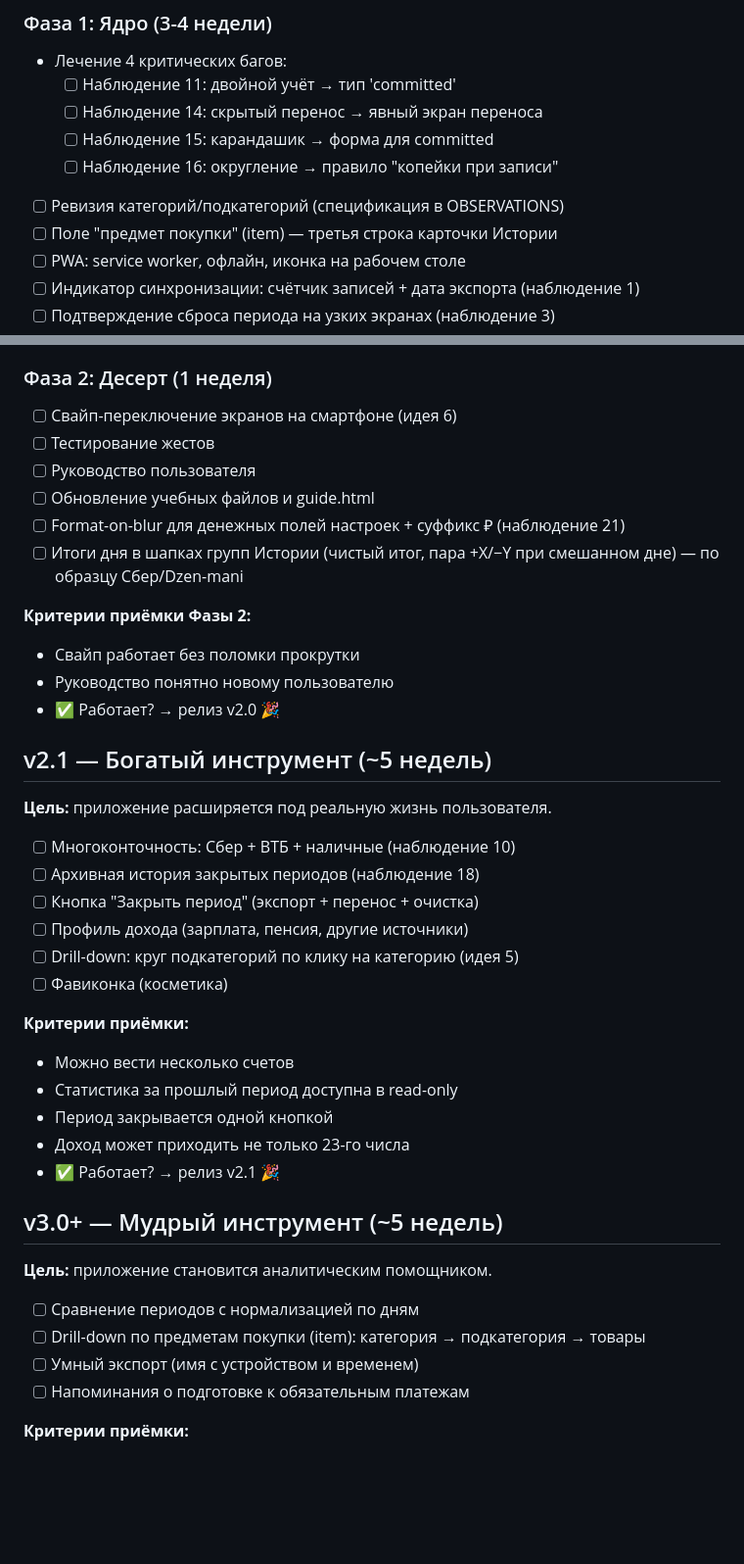
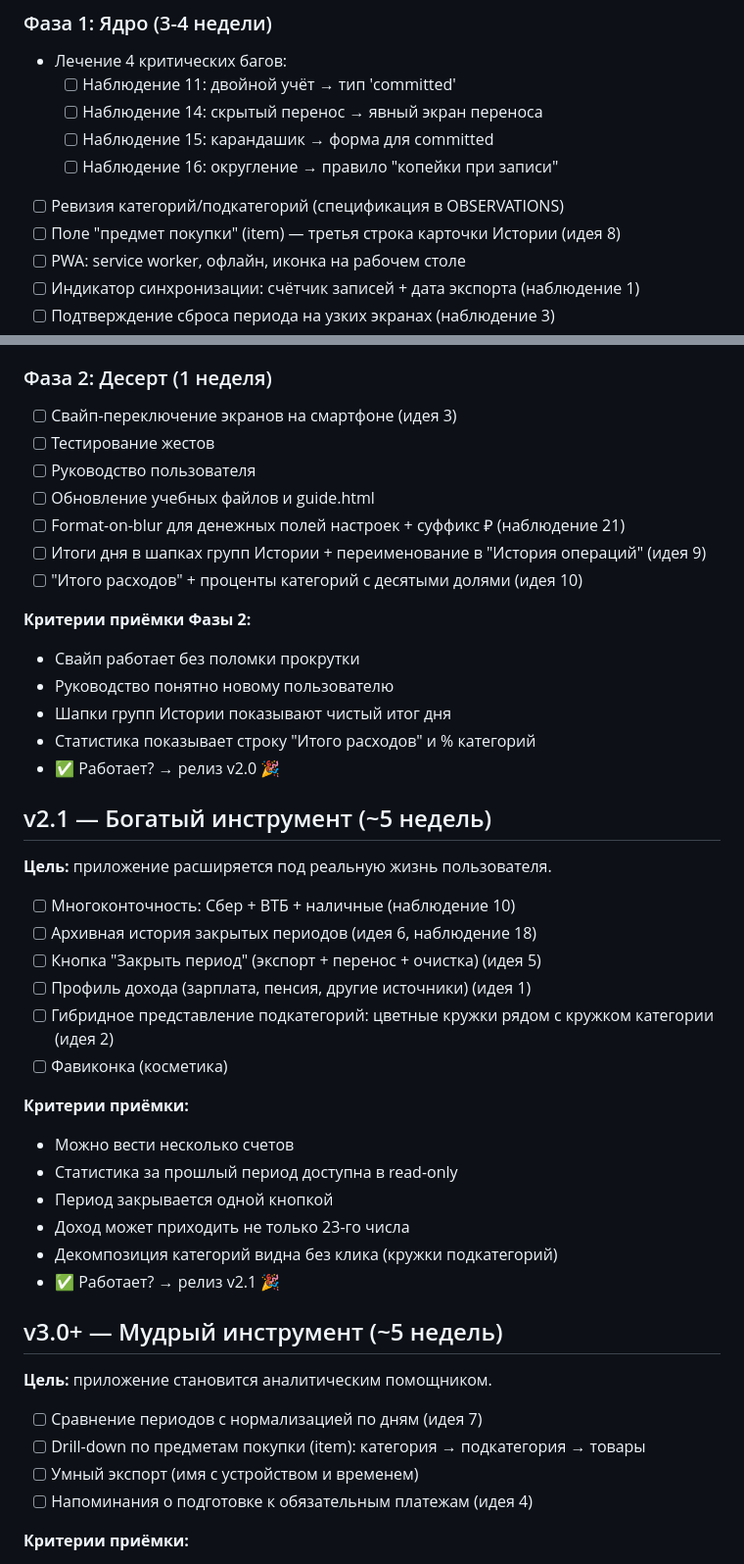
Before and after one commit to Mihail5719/pension-budget, a Markdown page: docs/README.md, 2 parts joined by grey strips. Shown at 98% size. GitHub-like rendering; blank space fills up the shorter version.

Commit message:
docs: sync roadmap with cleaned journal - fix idea refs, replace drill-down with hybrid, add idea 10

```diff
--- a/docs/README.md
+++ b/docs/README.md
@@ -166,7 +166,7 @@ document.getElementById('indicator').className
   - [ ] Наблюдение 15: карандашик → форма для committed
   - [ ] Наблюдение 16: округление → правило "копейки при записи"
 - [ ] Ревизия категорий/подкатегорий (спецификация в OBSERVATIONS)
-- [ ] Поле "предмет покупки" (item) — третья строка карточки Истории
+- [ ] Поле "предмет покупки" (item) — третья строка карточки Истории (идея 8)
 - [ ] PWA: service worker, офлайн, иконка на рабочем столе
 - [ ] Индикатор синхронизации: счётчик записей + дата экспорта (наблюдение 1)
 - [ ] Подтверждение сброса периода на узких экранах (наблюдение 3)
@@ -182,27 +182,29 @@ document.getElementById('indicator').className
 - ✅ Стабильно? → переход к Фазе 2
 
 ### Фаза 2: Десерт (1 неделя)
-- [ ] Свайп-переключение экранов на смартфоне (идея 6)
+- [ ] Свайп-переключение экранов на смартфоне (идея 3)
 - [ ] Тестирование жестов
 - [ ] Руководство пользователя
 - [ ] Обновление учебных файлов и guide.html
 - [ ] Format-on-blur для денежных полей настроек + суффикс ₽ (наблюдение 21)
-- [ ] Итоги дня в шапках групп Истории (чистый итог, пара +X/−Y
-      при смешанном дне) — по образцу Сбер/Dzen-mani
+- [ ] Итоги дня в шапках групп Истории + переименование в "История операций" (идея 9)
+- [ ] "Итого расходов" + проценты категорий с десятыми долями (идея 10)
 
 **Критерии приёмки Фазы 2:**
 - Свайп работает без поломки прокрутки
 - Руководство понятно новому пользователю
+- Шапки групп Истории показывают чистый итог дня
+- Статистика показывает строку "Итого расходов" и % категорий
 - ✅ Работает? → релиз v2.0 🎉
 
 ## v2.1 — Богатый инструмент (~5 недель)
 **Цель:** приложение расширяется под реальную жизнь пользователя.
 
 - [ ] Многоконточность: Сбер + ВТБ + наличные (наблюдение 10)
-- [ ] Архивная история закрытых периодов (наблюдение 18)
-- [ ] Кнопка "Закрыть период" (экспорт + перенос + очистка)
-- [ ] Профиль дохода (зарплата, пенсия, другие источники)
-- [ ] Drill-down: круг подкатегорий по клику на категорию (идея 5)
+- [ ] Архивная история закрытых периодов (идея 6, наблюдение 18)
+- [ ] Кнопка "Закрыть период" (экспорт + перенос + очистка) (идея 5)
+- [ ] Профиль дохода (зарплата, пенсия, другие источники) (идея 1)
+- [ ] Гибридное представление подкатегорий: цветные кружки рядом с кружком категории (идея 2)
 - [ ] Фавиконка (косметика)
 
 **Критерии приёмки:**
@@ -210,15 +212,16 @@ document.getElementById('indicator').className
 - Статистика за прошлый период доступна в read-only
 - Период закрывается одной кнопкой
 - Доход может приходить не только 23-го числа
+- Декомпозиция категорий видна без клика (кружки подкатегорий)
 - ✅ Работает? → релиз v2.1 🎉
 
 ## v3.0+ — Мудрый инструмент (~5 недель)
 **Цель:** приложение становится аналитическим помощником.
 
-- [ ] Сравнение периодов с нормализацией по дням
+- [ ] Сравнение периодов с нормализацией по дням (идея 7)
 - [ ] Drill-down по предметам покупки (item): категория → подкатегория → товары
 - [ ] Умный экспорт (имя с устройством и временем)
-- [ ] Напоминания о подготовке к обязательным платежам
+- [ ] Напоминания о подготовке к обязательным платежам (идея 4)
 
 **Критерии приёмки:**
 - Можно ответить на вопрос "сколько я тратил на сосиски в августе vs сентябре?"
```
